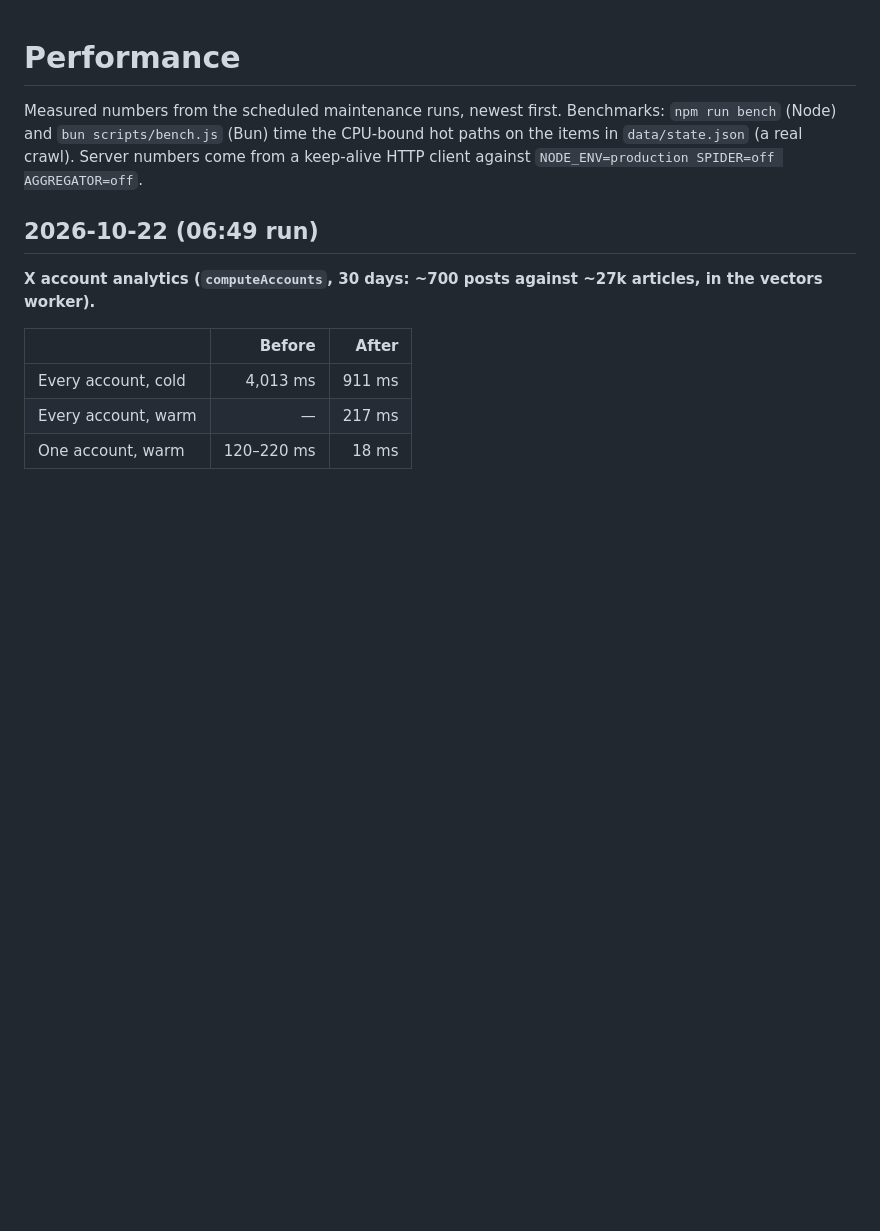
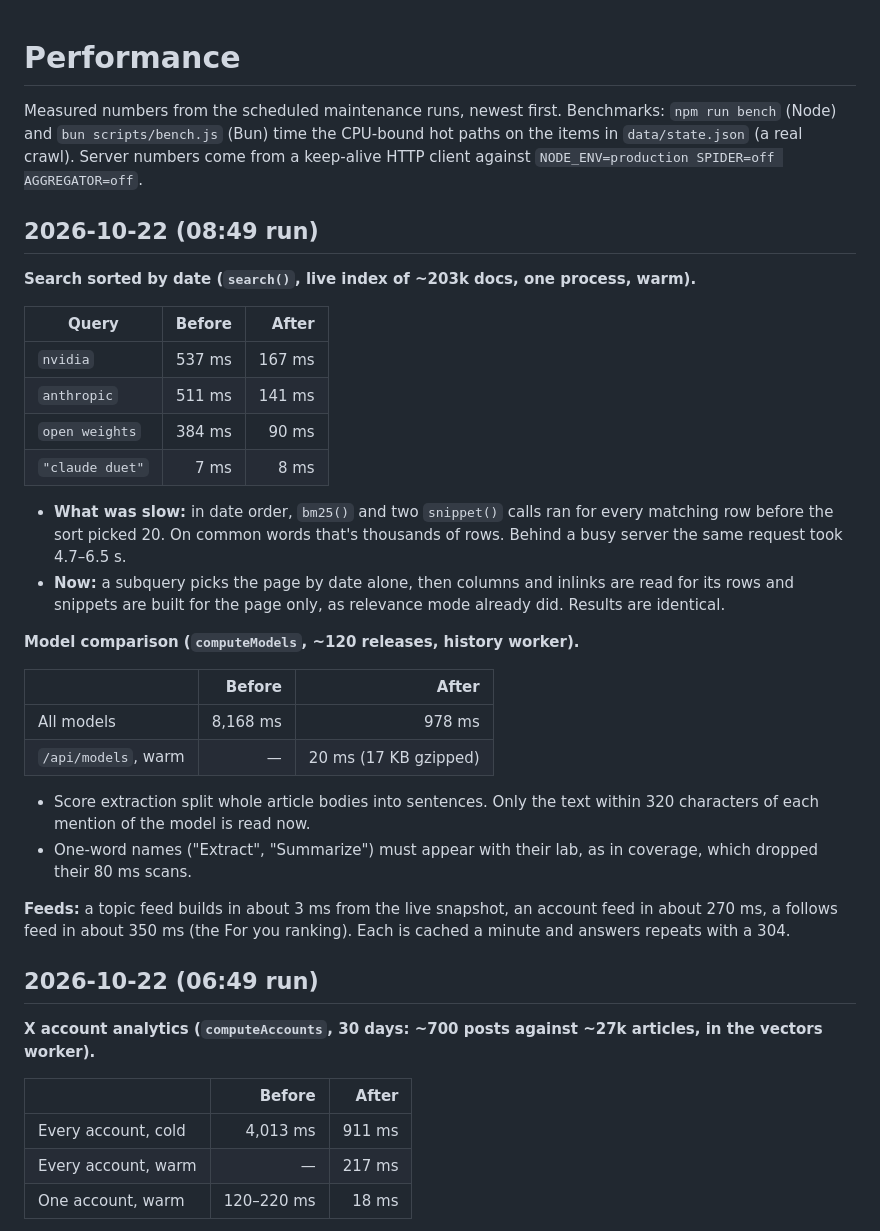
Before and after one commit to denizoral/News, a Markdown page: docs/PERFORMANCE.md, the part around the change. GitHub-like rendering; blank space fills up the shorter version.

```diff
--- a/docs/PERFORMANCE.md
+++ b/docs/PERFORMANCE.md
@@ -4,6 +4,41 @@ Measured numbers from the scheduled maintenance runs, newest first. Benchmarks:
 `npm run bench` (Node) and `bun scripts/bench.js` (Bun) time the CPU-bound hot
 paths on the items in `data/state.json` (a real crawl). Server numbers come from
 a keep-alive HTTP client against `NODE_ENV=production SPIDER=off AGGREGATOR=off`.
+
+## 2026-10-22 (08:49 run)
+
+**Search sorted by date (`search()`, live index of ~203k docs, one process,
+warm).**
+
+| Query | Before | After |
+| --- | ---: | ---: |
+| `nvidia` | 537 ms | 167 ms |
+| `anthropic` | 511 ms | 141 ms |
+| `open weights` | 384 ms | 90 ms |
+| `"claude duet"` | 7 ms | 8 ms |
+
+- **What was slow:** in date order, `bm25()` and two `snippet()` calls ran
+  for every matching row before the sort picked 20. On common words that's
+  thousands of rows. Behind a busy server the same request took 4.7–6.5 s.
+- **Now:** a subquery picks the page by date alone, then columns and inlinks
+  are read for its rows and snippets are built for the page only, as
+  relevance mode already did. Results are identical.
+
+**Model comparison (`computeModels`, ~120 releases, history worker).**
+
+| | Before | After |
+| --- | ---: | ---: |
+| All models | 8,168 ms | 978 ms |
+| `/api/models`, warm | — | 20 ms (17 KB gzipped) |
+
+- Score extraction split whole article bodies into sentences. Only the text
+  within 320 characters of each mention of the model is read now.
+- One-word names ("Extract", "Summarize") must appear with their lab, as
+  in coverage, which dropped their 80 ms scans.
+
+**Feeds:** a topic feed builds in about 3 ms from the live snapshot, an
+account feed in about 270 ms, a follows feed in about 350 ms (the For you
+ranking). Each is cached a minute and answers repeats with a 304.
 
 ## 2026-10-22 (06:49 run)
 
```
Also changed, not shown: FEATURES.md (+67 -0 lines).
